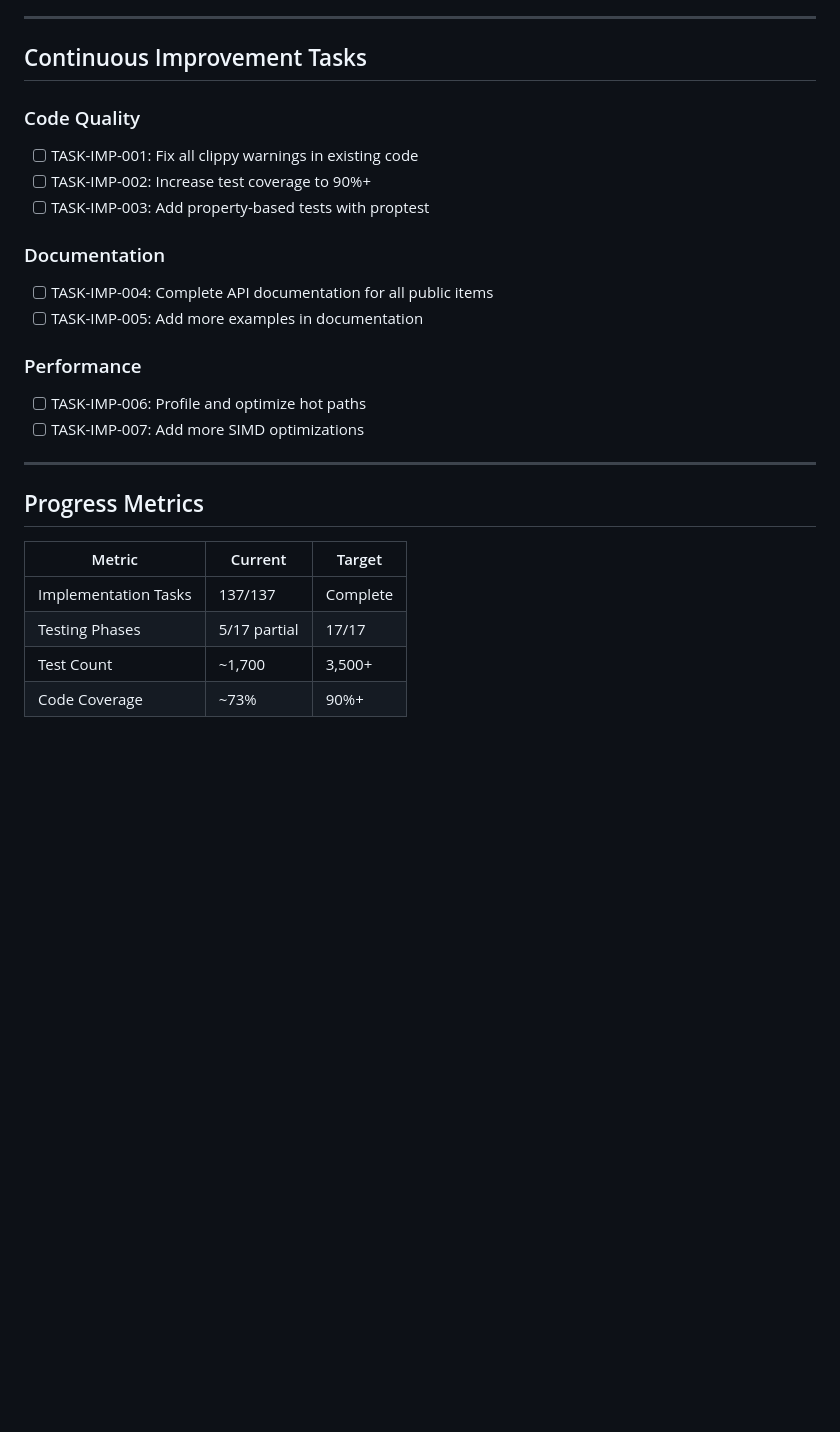
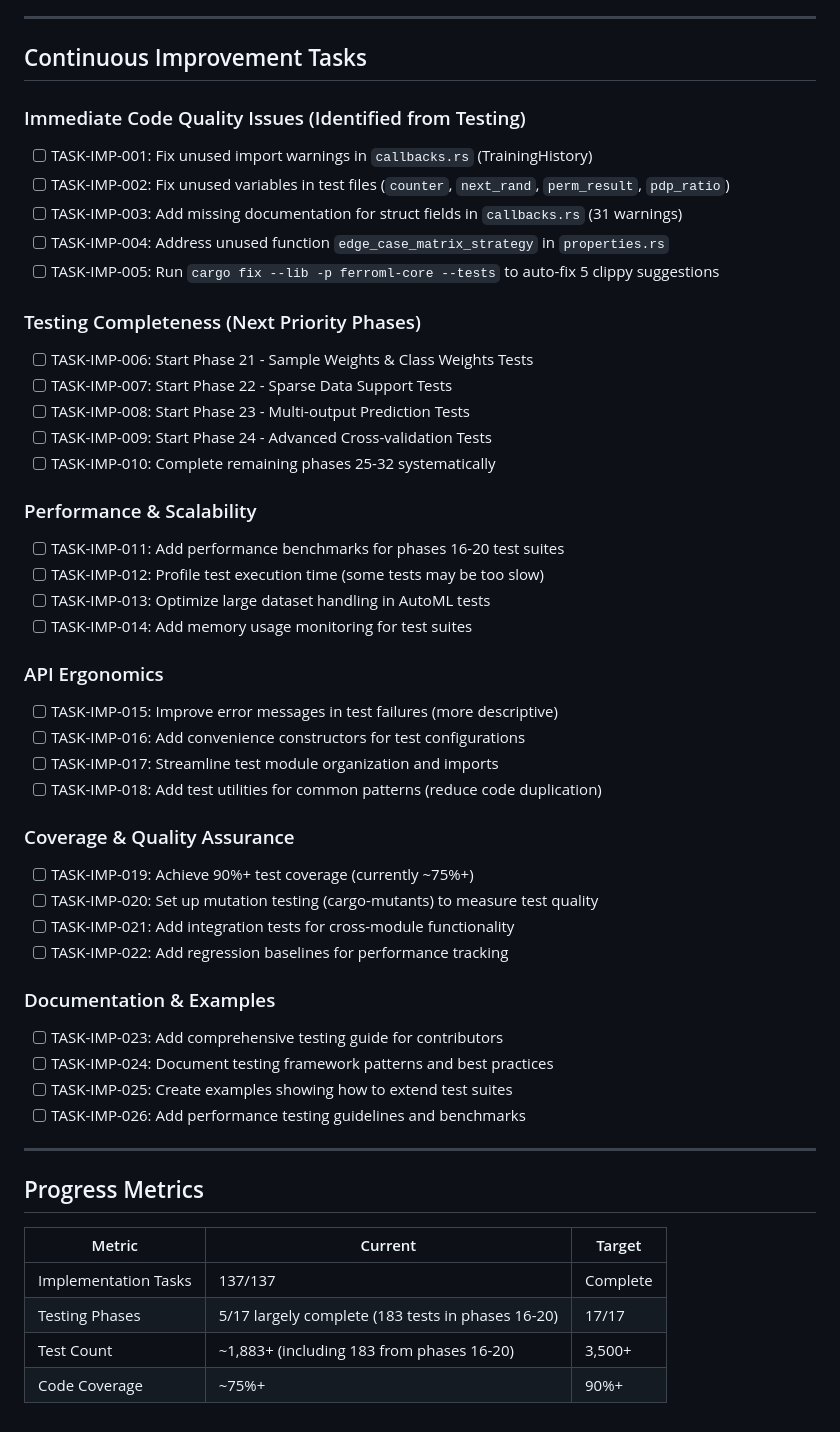
Before and after one commit to robertlupo1997/ferroml, a Markdown page: IMPLEMENTATION_PLAN.md, the part around one of its changes. Drawn GitHub-style; blank space fills up the shorter version.

Commit message:
plan: Update implementation plan with testing phase status

```diff
--- a/IMPLEMENTATION_PLAN.md
+++ b/IMPLEMENTATION_PLAN.md
@@ -1123,20 +1123,43 @@ FerroML v0.1.0 implementation is complete. All 137 tasks across 12 phases have b
 
 ## Continuous Improvement Tasks
 
-<!-- Ralph loop will add improvement opportunities here -->
+### Immediate Code Quality Issues (Identified from Testing)
+- [ ] TASK-IMP-001: Fix unused import warnings in `callbacks.rs` (TrainingHistory)
+- [ ] TASK-IMP-002: Fix unused variables in test files (`counter`, `next_rand`, `perm_result`, `pdp_ratio`)
+- [ ] TASK-IMP-003: Add missing documentation for struct fields in `callbacks.rs` (31 warnings)
+- [ ] TASK-IMP-004: Address unused function `edge_case_matrix_strategy` in `properties.rs`
+- [ ] TASK-IMP-005: Run `cargo fix --lib -p ferroml-core --tests` to auto-fix 5 clippy suggestions
 
-### Code Quality
-- [ ] TASK-IMP-001: Fix all clippy warnings in existing code
-- [ ] TASK-IMP-002: Increase test coverage to 90%+
-- [ ] TASK-IMP-003: Add property-based tests with proptest
+### Testing Completeness (Next Priority Phases)
+- [ ] TASK-IMP-006: Start Phase 21 - Sample Weights & Class Weights Tests
+- [ ] TASK-IMP-007: Start Phase 22 - Sparse Data Support Tests
+- [ ] TASK-IMP-008: Start Phase 23 - Multi-output Prediction Tests
+- [ ] TASK-IMP-009: Start Phase 24 - Advanced Cross-validation Tests
+- [ ] TASK-IMP-010: Complete remaining phases 25-32 systematically
 
-### Documentation
-- [ ] TASK-IMP-004: Complete API documentation for all public items
-- [ ] TASK-IMP-005: Add more examples in documentation
+### Performance & Scalability
+- [ ] TASK-IMP-011: Add performance benchmarks for phases 16-20 test suites
+- [ ] TASK-IMP-012: Profile test execution time (some tests may be too slow)
+- [ ] TASK-IMP-013: Optimize large dataset handling in AutoML tests
+- [ ] TASK-IMP-014: Add memory usage monitoring for test suites
 
-### Performance
-- [ ] TASK-IMP-006: Profile and optimize hot paths
-- [ ] TASK-IMP-007: Add more SIMD optimizations
+### API Ergonomics
+- [ ] TASK-IMP-015: Improve error messages in test failures (more descriptive)
+- [ ] TASK-IMP-016: Add convenience constructors for test configurations
+- [ ] TASK-IMP-017: Streamline test module organization and imports
+- [ ] TASK-IMP-018: Add test utilities for common patterns (reduce code duplication)
+
+### Coverage & Quality Assurance
+- [ ] TASK-IMP-019: Achieve 90%+ test coverage (currently ~75%+)
+- [ ] TASK-IMP-020: Set up mutation testing (cargo-mutants) to measure test quality
+- [ ] TASK-IMP-021: Add integration tests for cross-module functionality
+- [ ] TASK-IMP-022: Add regression baselines for performance tracking
+
+### Documentation & Examples
+- [ ] TASK-IMP-023: Add comprehensive testing guide for contributors
+- [ ] TASK-IMP-024: Document testing framework patterns and best practices
+- [ ] TASK-IMP-025: Create examples showing how to extend test suites
+- [ ] TASK-IMP-026: Add performance testing guidelines and benchmarks
 
 ---
 
@@ -1145,6 +1168,6 @@ FerroML v0.1.0 implementation is complete. All 137 tasks across 12 phases have b
 | Metric | Current | Target |
 |--------|---------|--------|
 | Implementation Tasks | 137/137 | Complete |
-| Testing Phases | 5/17 partial | 17/17 |
-| Test Count | ~1,700 | 3,500+ |
-| Code Coverage | ~73% | 90%+ |
+| Testing Phases | 5/17 largely complete (183 tests in phases 16-20) | 17/17 |
+| Test Count | ~1,883+ (including 183 from phases 16-20) | 3,500+ |
+| Code Coverage | ~75%+ | 90%+ |
```
Also changed, not shown: other parts of IMPLEMENTATION_PLAN.md (+17 -17 lines).
